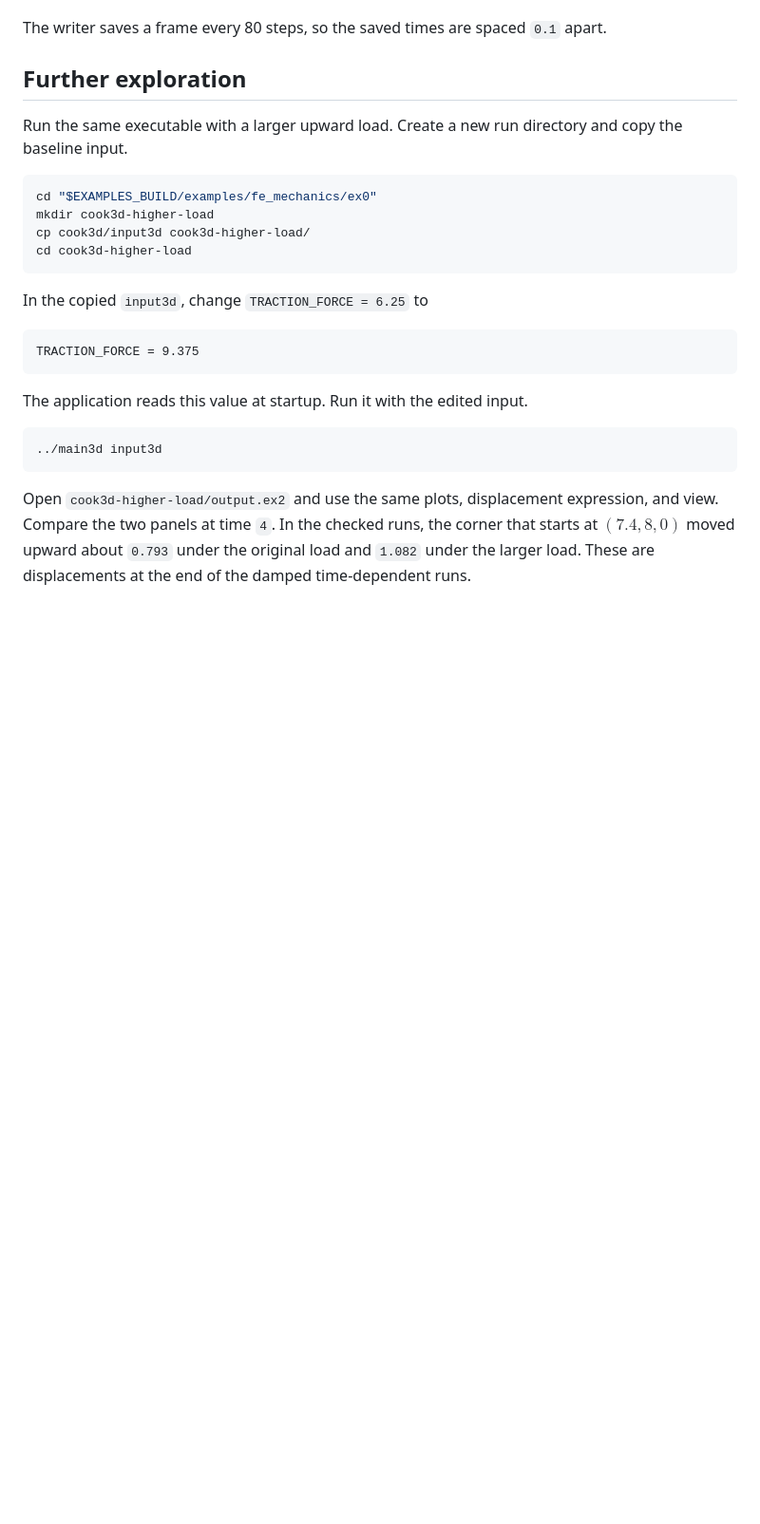
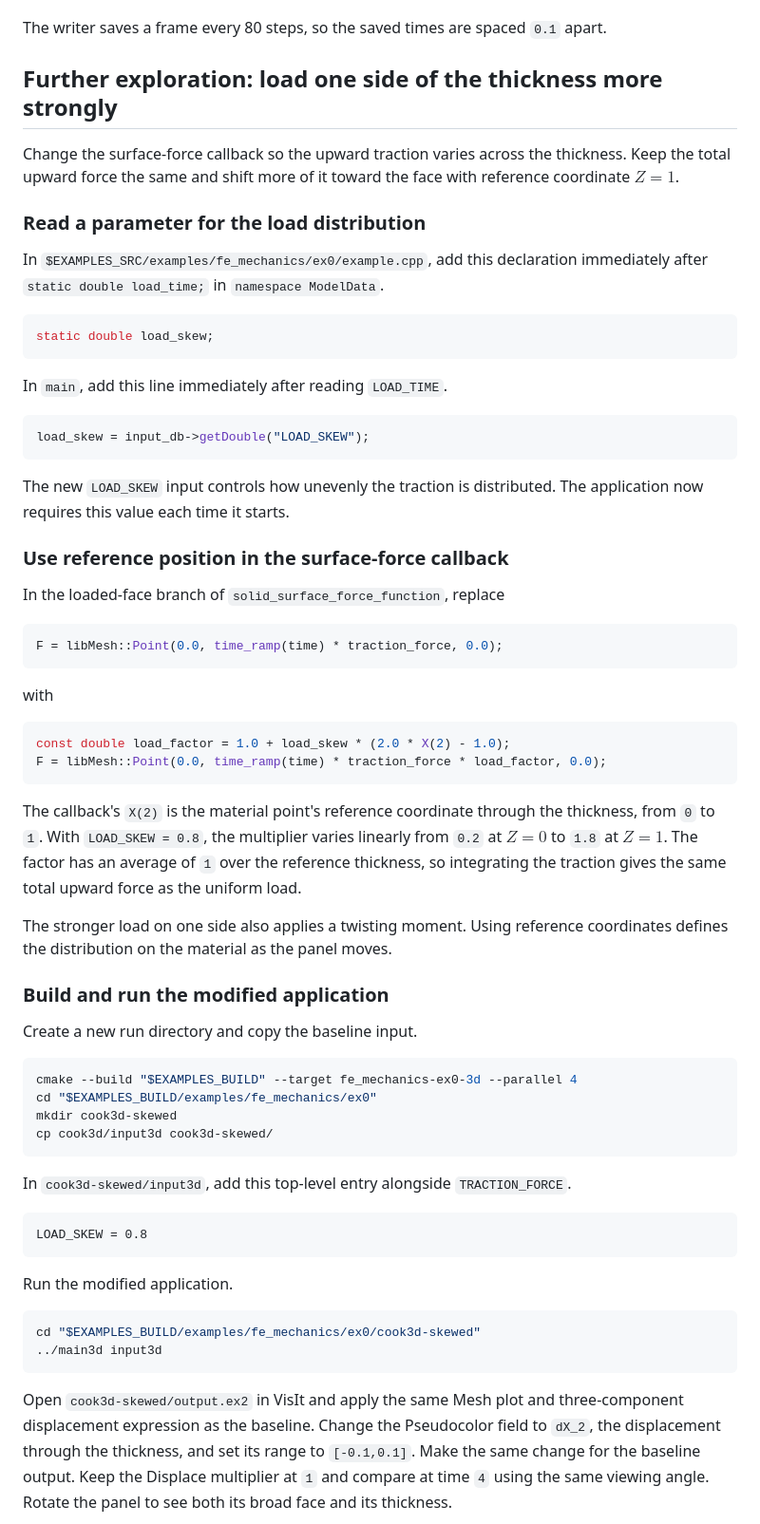
Before and after one commit to BarrettLabCofC/IBAMR_Tutorial, a Markdown page: tutorial/13-cooks-membrane.md, the part around one of its changes. Shown at 95% size. GitHub-like rendering; blank space fills up the shorter version.

````diff
--- a/tutorial/13-cooks-membrane.md
+++ b/tutorial/13-cooks-membrane.md
@@ -177,28 +177,68 @@ The tutorial uses `DT = 0.00125`, which gives `KAPPA = 50000`. At fixed mesh spa
 
 The writer saves a frame every 80 steps, so the saved times are spaced `0.1` apart.
 
-## Further exploration
+## Further exploration: load one side of the thickness more strongly
 
-Run the same executable with a larger upward load. Create a new run directory and copy the baseline input.
+Change the surface-force callback so the upward traction varies across the thickness. Keep the total upward force the same and shift more of it toward the face with reference coordinate $Z=1$.
+
+### Read a parameter for the load distribution
+
+In `$EXAMPLES_SRC/examples/fe_mechanics/ex0/example.cpp`, add this declaration immediately after `static double load_time;` in `namespace ModelData`.
+
+```cpp
+static double load_skew;
+```
+
+In `main`, add this line immediately after reading `LOAD_TIME`.
+
+```cpp
+load_skew = input_db->getDouble("LOAD_SKEW");
+```
+
+The new `LOAD_SKEW` input controls how unevenly the traction is distributed. The application now requires this value each time it starts.
+
+### Use reference position in the surface-force callback
+
+In the loaded-face branch of `solid_surface_force_function`, replace
+
+```cpp
+F = libMesh::Point(0.0, time_ramp(time) * traction_force, 0.0);
+```
+
+with
+
+```cpp
+const double load_factor = 1.0 + load_skew * (2.0 * X(2) - 1.0);
+F = libMesh::Point(0.0, time_ramp(time) * traction_force * load_factor, 0.0);
+```
+
+The callback's `X(2)` is the material point's reference coordinate through the thickness, from `0` to `1`. With `LOAD_SKEW = 0.8`, the multiplier varies linearly from `0.2` at $Z=0$ to `1.8` at $Z=1$. The factor has an average of `1` over the reference thickness, so integrating the traction gives the same total upward force as the uniform load.
+
+The stronger load on one side also applies a twisting moment. Using reference coordinates defines the distribution on the material as the panel moves.
+
+### Build and run the modified application
+
+Create a new run directory and copy the baseline input.
 
 ```bash
+cmake --build "$EXAMPLES_BUILD" --target fe_mechanics-ex0-3d --parallel 4
 cd "$EXAMPLES_BUILD/examples/fe_mechanics/ex0"
-mkdir cook3d-higher-load
-cp cook3d/input3d cook3d-higher-load/
-cd cook3d-higher-load
+mkdir cook3d-skewed
+cp cook3d/input3d cook3d-skewed/
 ```
 
-In the copied `input3d`, change `TRACTION_FORCE = 6.25` to
+In `cook3d-skewed/input3d`, add this top-level entry alongside `TRACTION_FORCE`.
 
 ```text
-TRACTION_FORCE = 9.375
+LOAD_SKEW = 0.8
 ```
 
-The application reads this value at startup. Run it with the edited input.
+Run the modified application.
 
 ```bash
+cd "$EXAMPLES_BUILD/examples/fe_mechanics/ex0/cook3d-skewed"
 ../main3d input3d
 ```
 
-Open `cook3d-higher-load/output.ex2` and use the same plots, displacement expression, and view. Compare the two panels at time `4`. In the checked runs, the corner that starts at $(7.4,8,0)$ moved upward about `0.793` under the original load and `1.082` under the larger load. These are displacements at the end of the damped time-dependent runs.
+Open `cook3d-skewed/output.ex2` in VisIt and apply the same Mesh plot and three-component displacement expression as the baseline. Change the Pseudocolor field to `dX_2`, the displacement through the thickness, and set its range to `[-0.1,0.1]`. Make the same change for the baseline output. Keep the Displace multiplier at `1` and compare at time `4` using the same viewing angle. Rotate the panel to see both its broad face and its thickness.
 
````
Also changed, not shown: other parts of tutorial/13-cooks-membrane.md (+12 -4 lines), README.md (+2 -2 lines), tutorial/12-finite-element-strip.md (+50 -13 lines), tutorial/figures/F09-strip-graded.png (added), tutorial/figures/F09-strip-stiffer.png (deleted), tutorial/figures/F10-cook-higher-load.png (deleted), tutorial/figures/F10-cook-skewed.png (added), tutorial/figures/F10-cook-uniform-z.png (added).
